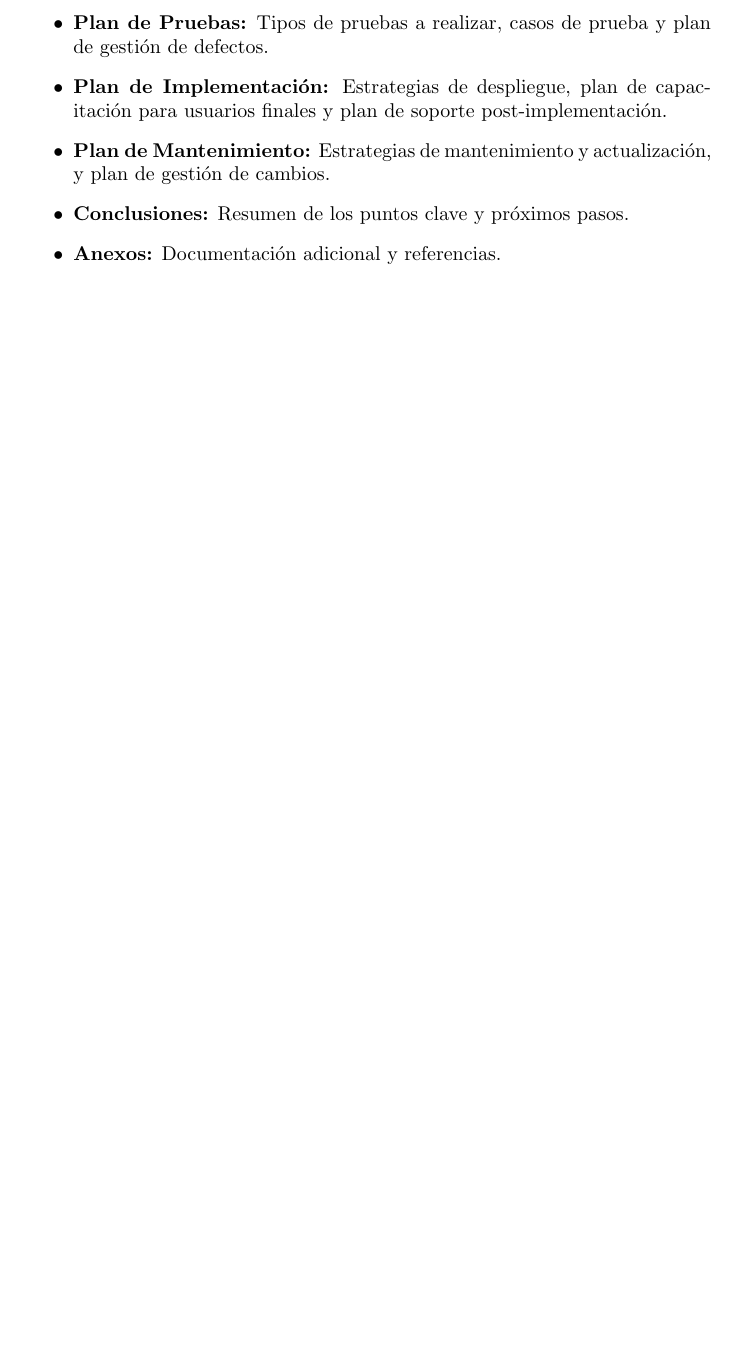
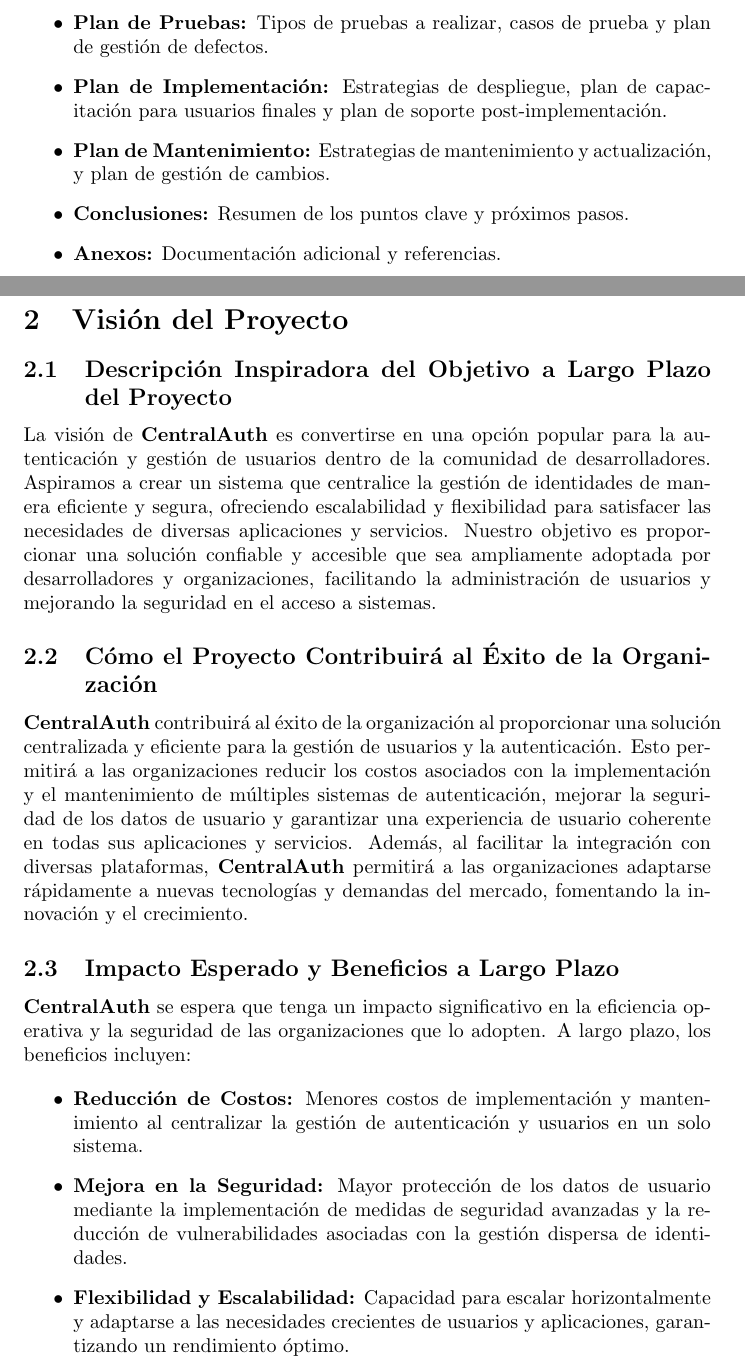
Before and after one commit to OscarVargas97/central-auth, a LaTeX document (documents/Project-Document.tex): part of page 5 of 5 before the commit and two parts of pages 5 and 6 of 7 after it, the two joined at a grey line, cut so that both start at the same text, the shorter picture padded with empty space. Compiled offline with pdfLaTeX.

Commit message:
update project-document.text

```diff
--- a/Documents/Project-Document.tex
+++ b/documents/Project-Document.tex
@@ -67,3 +67,22 @@
 \end{itemize}
 
 \newpage
+\section{Visión del Proyecto}
+
+\subsection{Descripción Inspiradora del Objetivo a Largo Plazo del Proyecto}
+
+La visión de \textbf{CentralAuth} es convertirse en una opción popular para la autenticación y gestión de usuarios dentro de la comunidad de desarrolladores. Aspiramos a crear un sistema que centralice la gestión de identidades de manera eficiente y segura, ofreciendo escalabilidad y flexibilidad para satisfacer las necesidades de diversas aplicaciones y servicios. Nuestro objetivo es proporcionar una solución confiable y accesible que sea ampliamente adoptada por desarrolladores y organizaciones, facilitando la administración de usuarios y mejorando la seguridad en el acceso a sistemas.
+
+\subsection{Cómo el Proyecto Contribuirá al Éxito de la Organización}
+
+\textbf{CentralAuth} contribuirá al éxito de la organización al proporcionar una solución centralizada y eficiente para la gestión de usuarios y la autenticación. Esto permitirá a las organizaciones reducir los costos asociados con la implementación y el mantenimiento de múltiples sistemas de autenticación, mejorar la seguridad de los datos de usuario y garantizar una experiencia de usuario coherente en todas sus aplicaciones y servicios. Además, al facilitar la integración con diversas plataformas, \textbf{CentralAuth} permitirá a las organizaciones adaptarse rápidamente a nuevas tecnologías y demandas del mercado, fomentando la innovación y el crecimiento.
+
+\subsection{Impacto Esperado y Beneficios a Largo Plazo}
+
+\textbf{CentralAuth} se espera que tenga un impacto significativo en la eficiencia operativa y la seguridad de las organizaciones que lo adopten. A largo plazo, los beneficios incluyen:
+
+\begin{itemize}
+    \item \textbf{Reducción de Costos:} Menores costos de implementación y mantenimiento al centralizar la gestión de autenticación y usuarios en un solo sistema.
+    \item \textbf{Mejora en la Seguridad:} Mayor protección de los datos de usuario mediante la implementación de medidas de seguridad avanzadas y la reducción de vulnerabilidades asociadas con la gestión dispersa de identidades.
+    \item \textbf{Flexibilidad y Escalabilidad:} Capacidad para escalar horizontalmente y adaptarse a las necesidades crecientes de usuarios y aplicaciones, garantizando un rendimiento óptimo.
+    \item \textbf{Facilidad de Integración:} Integración sencilla con múltiples aplicaciones y plataformas, facilitando la expansión y la adopción de nuevas tecnologías.
```
Also changed, not shown: documents/Project-Document.tex (4 more changed lines).
